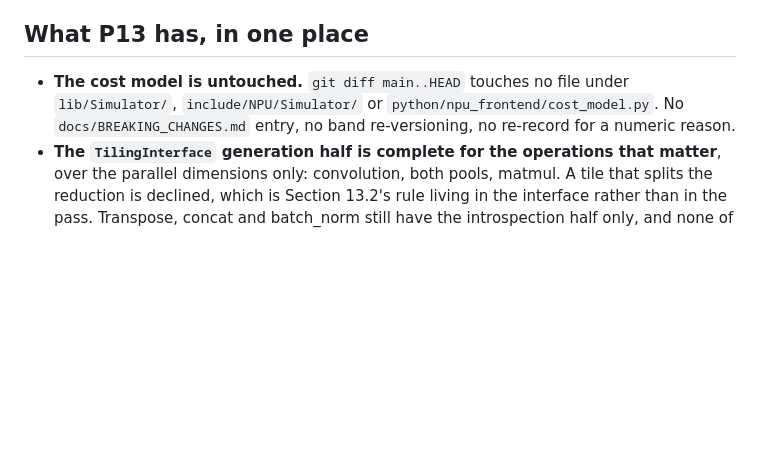
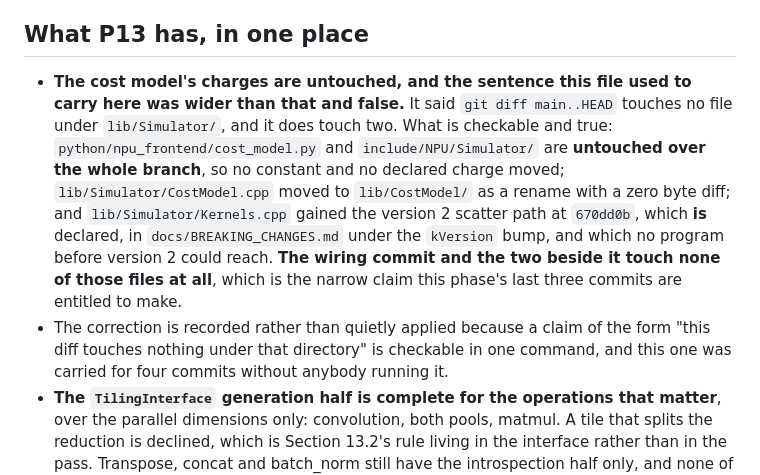
Before and after one commit to Olajide-Badejo/MLIR-Backend-for-a-Simulated-Edge-NPU, a Markdown page: docs/PHASE_STATE.md, the part around the change. Rendered like a GitHub page; blank space fills up the shorter version.

Commit message:
docs: a claim about the cost model that is checkable in one command, and was wrong
This branch has said since the tiling commit that "git diff main..HEAD touches
no file under lib/Simulator/". It touches two: CostModel.cpp moved to its own
library, which is a rename with a zero byte diff, and Kernels.cpp gained the
version 2 scatter path, which is declared under the kVersion bump and which no
program before version 2 could reach.

What is true and is what the sentence should have said: the constants and their
headers, python/npu_frontend/cost_model.py and include/NPU/Simulator/, are
untouched over the whole branch, so no charge moved; and the wiring commit and
the two beside it touch none of those files at all.

Recorded as a correction rather than applied quietly, because the claim is one
git command long and was carried through four commits without anybody running
it. That is D-0048's shape in a sentence rather than in an entry.

```diff
--- a/docs/PHASE_STATE.md
+++ b/docs/PHASE_STATE.md
@@ -185,10 +185,21 @@ enough to check by hand has exactly one fold.
 
 ## What P13 has, in one place
 
-- **The cost model is untouched.** `git diff main..HEAD` touches no file under
-  `lib/Simulator/`, `include/NPU/Simulator/` or `python/npu_frontend/cost_model.py`.
-  No `docs/BREAKING_CHANGES.md` entry, no band re-versioning, no re-record for a
-  numeric reason.
+- **The cost model's charges are untouched, and the sentence this file used to
+  carry here was wider than that and false.** It said `git diff main..HEAD`
+  touches no file under `lib/Simulator/`, and it does touch two. What is
+  checkable and true: `python/npu_frontend/cost_model.py` and
+  `include/NPU/Simulator/` are **untouched over the whole branch**, so no
+  constant and no declared charge moved; `lib/Simulator/CostModel.cpp` moved to
+  `lib/CostModel/` as a rename with a zero byte diff; and
+  `lib/Simulator/Kernels.cpp` gained the version 2 scatter path at `670dd0b`,
+  which **is** declared, in `docs/BREAKING_CHANGES.md` under the `kVersion` bump,
+  and which no program before version 2 could reach. **The wiring commit and the
+  two beside it touch none of those files at all**, which is the narrow claim
+  this phase's last three commits are entitled to make.
+- The correction is recorded rather than quietly applied because a claim of the
+  form "this diff touches nothing under that directory" is checkable in one
+  command, and this one was carried for four commits without anybody running it.
 - **The `TilingInterface` generation half is complete for the operations that
   matter**, over the parallel dimensions only: convolution, both pools, matmul.
   A tile that splits the reduction is declined, which is Section 13.2's rule
```
Also changed, not shown: CHANGELOG.md (+7 -5 lines).
